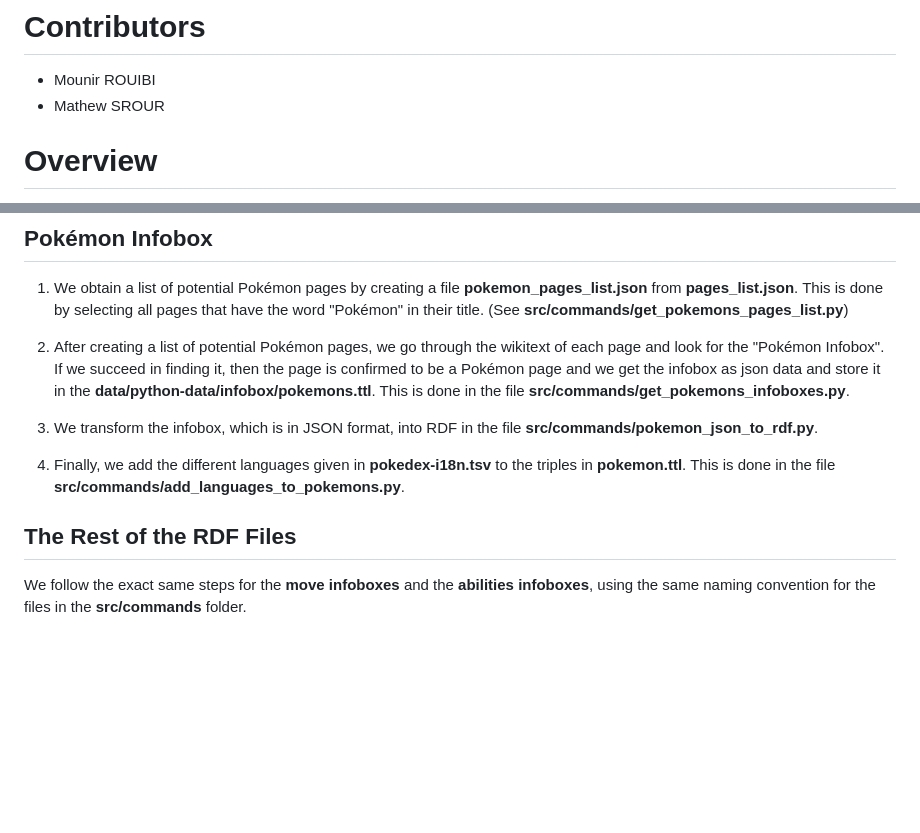
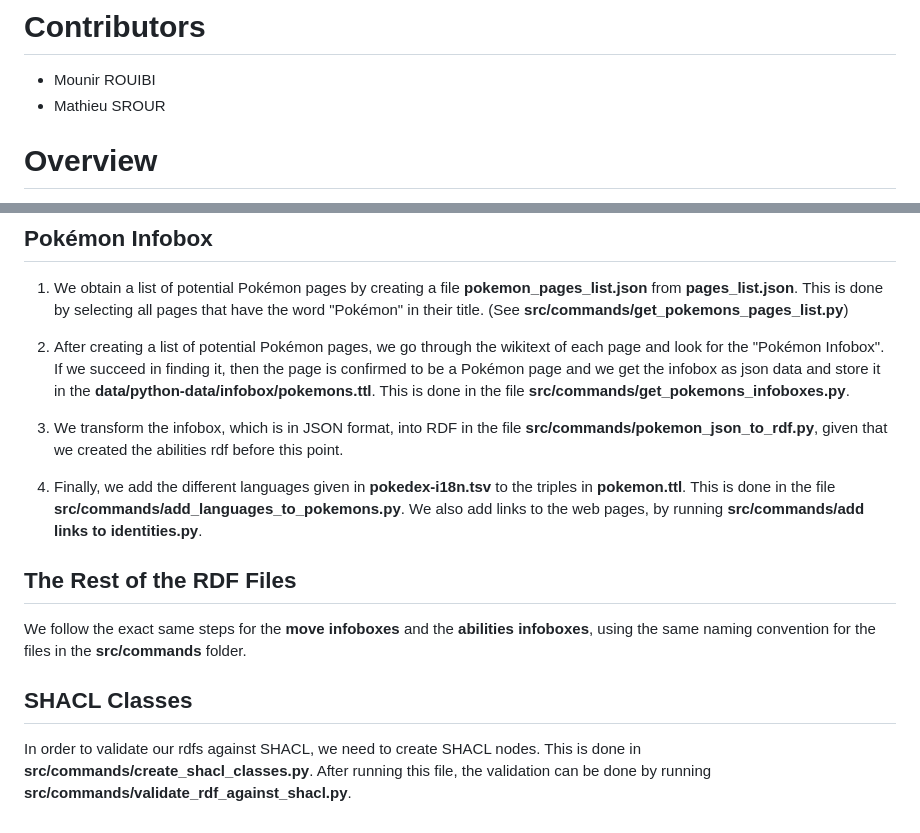
Before and after one commit to Lighteu/semantic_project, a Markdown page: README.md, 2 parts joined by grey strips. Drawn GitHub-style; blank space fills up the shorter version.

```diff
--- a/README.md
+++ b/README.md
@@ -2,7 +2,7 @@
 # Contributors
 
 - Mounir ROUIBI
-- Mathew SROUR
+- Mathieu SROUR
 
 # Overview
 
@@ -79,10 +79,14 @@ We create three files for three types of infoboxes:
 
 2. After creating a list of potential Pokémon pages, we go through the wikitext of each page and look for the "Pokémon Infobox". If we succeed in finding it, then the page is confirmed to be a Pokémon page and we get the infobox as json data and store it in the **data/python-data/infobox/pokemons.ttl**. This is done in the file **src/commands/get_pokemons_infoboxes.py**.
 
-3. We transform the infobox, which is in JSON format, into RDF in the file **src/commands/pokemon_json_to_rdf.py**.
+3. We transform the infobox, which is in JSON format, into RDF in the file **src/commands/pokemon_json_to_rdf.py**, given that we created the abilities rdf before this point.
 
-4. Finally, we add the different languages given in **pokedex-i18n.tsv** to the triples in **pokemon.ttl**. This is done in the file **src/commands/add_languages_to_pokemons.py**.
+4. Finally, we add the different languages given in **pokedex-i18n.tsv** to the triples in **pokemon.ttl**. This is done in the file **src/commands/add_languages_to_pokemons.py**. We also add links to the web pages, by running **src/commands/add links to identities.py**.
 
 ## The Rest of the RDF Files
 
 We follow the exact same steps for the **move infoboxes** and the **abilities infoboxes**, using the same naming convention for the files in the **src/commands** folder.
+
+## SHACL Classes
+
+In order to validate our rdfs against SHACL, we need to create SHACL nodes. This is done in **src/commands/create_shacl_classes.py**. After running this file, the validation can be done by running **src/commands/validate_rdf_against_shacl.py**.
```
